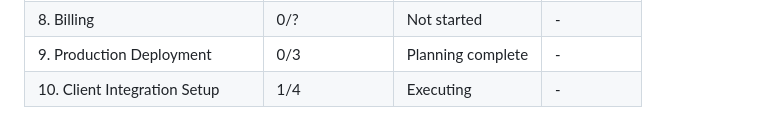
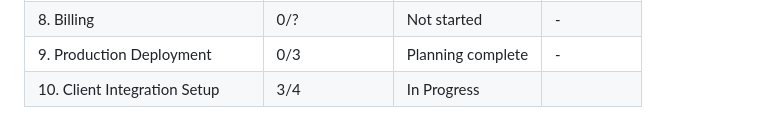
Before and after one commit to mccarthy606/autodealer-ai-assistant, a Markdown page: .planning/ROADMAP.md, the part around one of its changes. GitHub-like rendering.

```diff
--- a/.planning/ROADMAP.md
+++ b/.planning/ROADMAP.md
@@ -180,4 +180,4 @@ Phases execute in numeric order: 1 -> 2 -> 3 -> 4 -> 5 -> 6 -> 7 -> 8 -> 9 -> 10
 | 7. Admin Dashboard & Analytics | 0/? | Not started | - |
 | 8. Billing | 0/? | Not started | - |
 | 9. Production Deployment | 0/3 | Planning complete | - |
-| 10. Client Integration Setup | 1/4 | Executing | - |
+| 10. Client Integration Setup | 3/4 | In Progress|  |
```
Also changed, not shown: other parts of .planning/ROADMAP.md (+2 -2 lines), .planning/STATE.md (+10 -8 lines), 1 other file.
